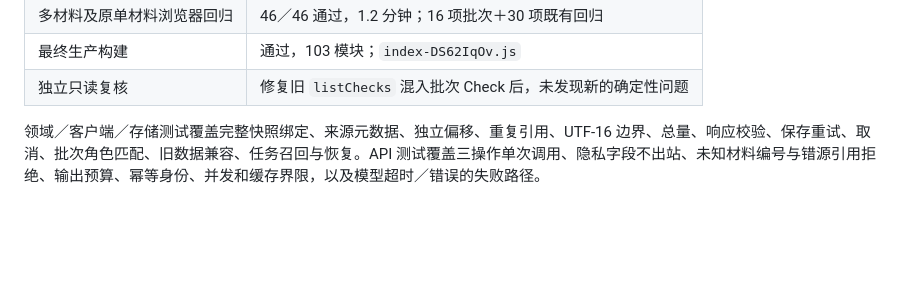
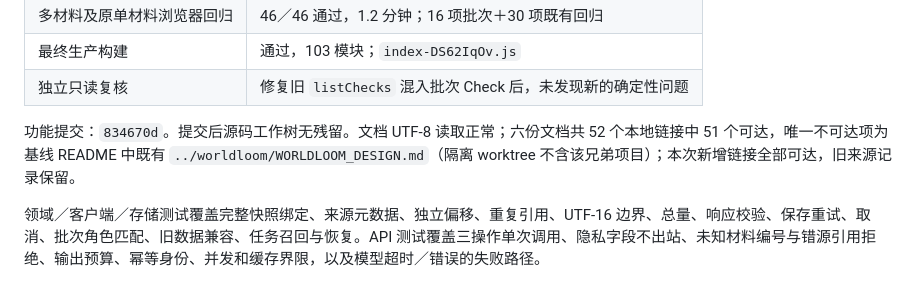
Before and after one commit to Singeeeeeer/WISP, a Markdown page: Wisp/docs/pdf05-multi-material-verification.md, the part around the change. Rendered like a GitHub page; blank space fills up the shorter version.

Commit message:
docs: finalize PDF-05 verification and handoff notes

```diff
--- a/Wisp/docs/pdf05-multi-material-verification.md
+++ b/Wisp/docs/pdf05-multi-material-verification.md
@@ -18,6 +18,8 @@
 | 多材料及原单材料浏览器回归 | 46／46 通过，1.2 分钟；16 项批次＋30 项既有回归 |
 | 最终生产构建 | 通过，103 模块；`index-DS62IqOv.js` |
 | 独立只读复核 | 修复旧 `listChecks` 混入批次 Check 后，未发现新的确定性问题 |
+
+功能提交：`834670d`。提交后源码工作树无残留。文档 UTF-8 读取正常；六份文档共 52 个本地链接中 51 个可达，唯一不可达项为基线 README 中既有 `../worldloom/WORLDLOOM_DESIGN.md`（隔离 worktree 不含该兄弟项目）；本次新增链接全部可达，旧来源记录保留。
 
 领域／客户端／存储测试覆盖完整快照绑定、来源元数据、独立偏移、重复引用、UTF-16 边界、总量、响应校验、保存重试、取消、批次角色匹配、旧数据兼容、任务召回与恢复。API 测试覆盖三操作单次调用、隐私字段不出站、未知材料编号与错源引用拒绝、输出预算、幂等身份、并发和缓存界限，以及模型超时／错误的失败路径。
 
```
Also changed, not shown: DONE.md (+4 -0 lines), TODO.md (+1 -1 lines).
